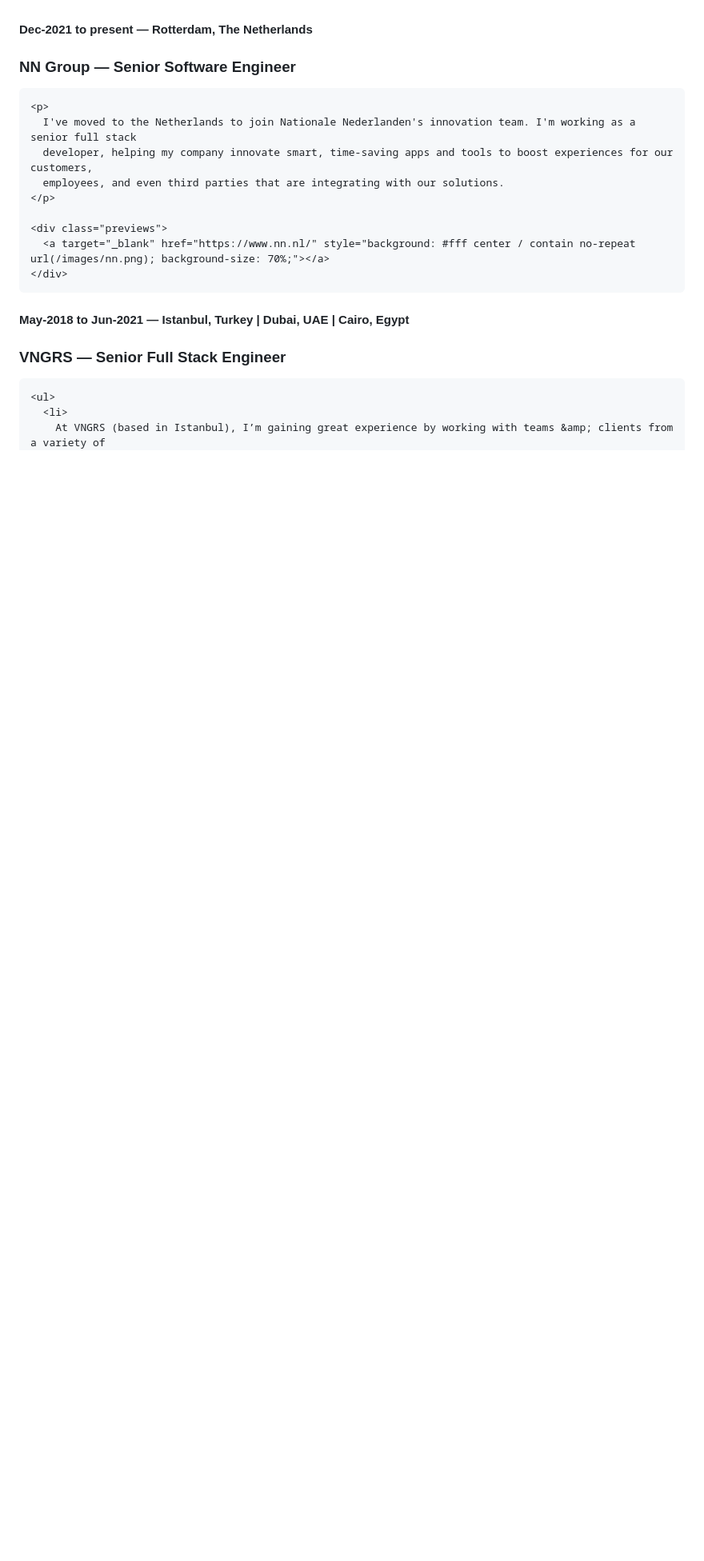
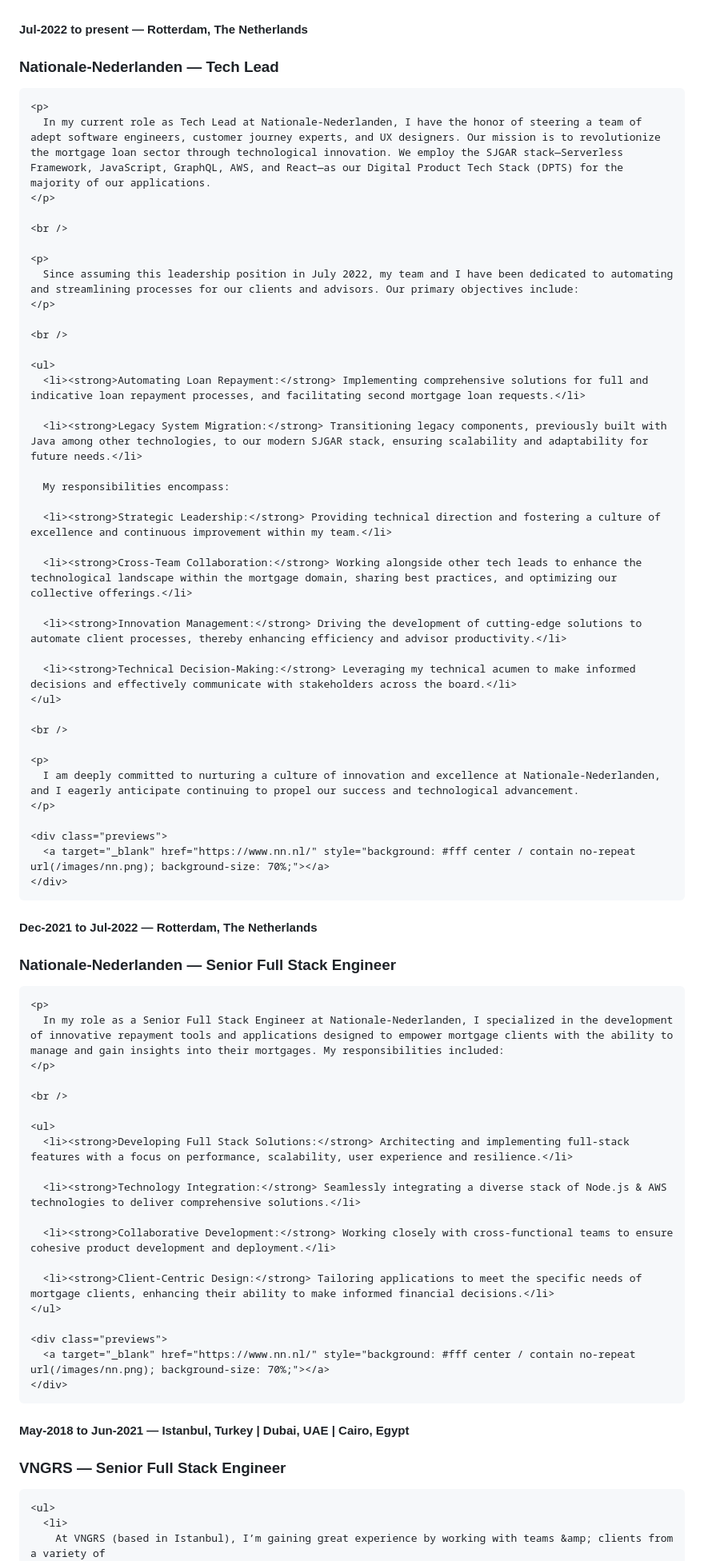
Before and after one commit to iMagdy/in1t.com, a Markdown page: index.md, the part around the change. Shown: that part at 80% size. Drawn GitHub-style; blank space fills up the shorter version.

Commit message:
Update content

```diff
--- a/index.md
+++ b/index.md
@@ -22,14 +22,42 @@ I excel at architecting and scaling distributed systems, whether it's microservi
 <section class="current-job">
   <article>
     <header>
-      <h4>Dec-2021 to present — Rotterdam, The Netherlands</h4>
-      <h3>NN Group — Senior Software Engineer</h3>
+      <h4>Jul-2022 to present — Rotterdam, The Netherlands</h4>
+      <h3>Nationale-Nederlanden — Tech Lead</h3>
     </header>
 
     <p>
-      I've moved to the Netherlands to join Nationale Nederlanden's innovation team. I'm working as a senior full stack
-      developer, helping my company innovate smart, time-saving apps and tools to boost experiences for our customers,
-      employees, and even third parties that are integrating with our solutions.
+      In my current role as Tech Lead at Nationale-Nederlanden, I have the honor of steering a team of adept software engineers, customer journey experts, and UX designers. Our mission is to revolutionize the mortgage loan sector through technological innovation. We employ the SJGAR stack—Serverless Framework, JavaScript, GraphQL, AWS, and React—as our Digital Product Tech Stack (DPTS) for the majority of our applications.
+    </p>
+
+    <br />
+
+    <p>
+      Since assuming this leadership position in July 2022, my team and I have been dedicated to automating and streamlining processes for our clients and advisors. Our primary objectives include:
+    </p>
+
+    <br />
+
+    <ul>
+      <li><strong>Automating Loan Repayment:</strong> Implementing comprehensive solutions for full and indicative loan repayment processes, and facilitating second mortgage loan requests.</li>
+
+      <li><strong>Legacy System Migration:</strong> Transitioning legacy components, previously built with Java among other technologies, to our modern SJGAR stack, ensuring scalability and adaptability for future needs.</li>
+
+      My responsibilities encompass:
+
+      <li><strong>Strategic Leadership:</strong> Providing technical direction and fostering a culture of excellence and continuous improvement within my team.</li>
+
+      <li><strong>Cross-Team Collaboration:</strong> Working alongside other tech leads to enhance the technological landscape within the mortgage domain, sharing best practices, and optimizing our collective offerings.</li>
+
+      <li><strong>Innovation Management:</strong> Driving the development of cutting-edge solutions to automate client processes, thereby enhancing efficiency and advisor productivity.</li>
+
+      <li><strong>Technical Decision-Making:</strong> Leveraging my technical acumen to make informed decisions and effectively communicate with stakeholders across the board.</li>
+    </ul>
+
+    <br />
+
+    <p>
+      I am deeply committed to nurturing a culture of innovation and excellence at Nationale-Nederlanden, and I eagerly anticipate continuing to propel our success and technological advancement.
     </p>
 
     <div class="previews">
@@ -37,7 +65,36 @@ I excel at architecting and scaling distributed systems, whether it's microservi
     </div>
 
   </article>
+
+  <article>
+    <header>
+      <h4>Dec-2021 to Jul-2022 — Rotterdam, The Netherlands</h4>
+      <h3>Nationale-Nederlanden — Senior Full Stack Engineer</h3>
+    </header>
+
+    <p>
+      In my role as a Senior Full Stack Engineer at Nationale-Nederlanden, I specialized in the development of innovative repayment tools and applications designed to empower mortgage clients with the ability to manage and gain insights into their mortgages. My responsibilities included:
+    </p>
+
+    <br />
+
+    <ul>
+      <li><strong>Developing Full Stack Solutions:</strong> Architecting and implementing full-stack features with a focus on performance, scalability, user experience and resilience.</li>
+
+      <li><strong>Technology Integration:</strong> Seamlessly integrating a diverse stack of Node.js & AWS technologies to deliver comprehensive solutions.</li>
+
+      <li><strong>Collaborative Development:</strong> Working closely with cross-functional teams to ensure cohesive product development and deployment.</li>
+
+      <li><strong>Client-Centric Design:</strong> Tailoring applications to meet the specific needs of mortgage clients, enhancing their ability to make informed financial decisions.</li>
+    </ul>
+
+    <div class="previews">
+      <a target="_blank" href="https://www.nn.nl/" style="background: #fff center / contain no-repeat url(/images/nn.png); background-size: 70%;"></a>
+    </div>
+
+  </article>
 </section>
+
 
 <section>
   <article>
```
